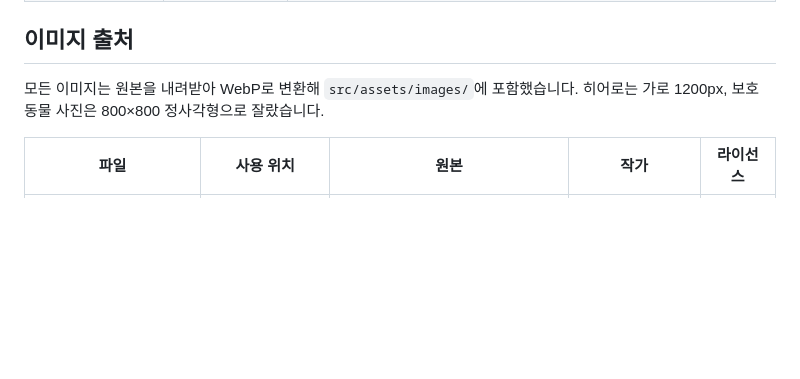
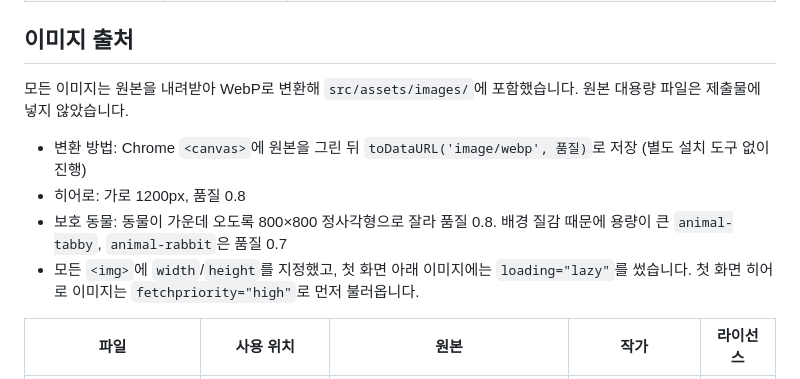
Before and after one commit to ruiwaa/Animal-Corporation, a Markdown page: README.md, the part around the change. Rendered like a GitHub page; blank space fills up the shorter version.

Commit message:
docs(readme): 이미지 변환 방법과 로딩 설정 기록 #12
Co-Authored-By: Claude Opus 5.5 <noreply@anthropic.com>

```diff
--- a/README.md
+++ b/README.md
@@ -32,7 +32,12 @@ Vite 기본 빌드는 `<script type="module" crossorigin>`을 써서 file://로
 
 ## 이미지 출처
 
-모든 이미지는 원본을 내려받아 WebP로 변환해 `src/assets/images/`에 포함했습니다. 히어로는 가로 1200px, 보호 동물 사진은 800×800 정사각형으로 잘랐습니다.
+모든 이미지는 원본을 내려받아 WebP로 변환해 `src/assets/images/`에 포함했습니다. 원본 대용량 파일은 제출물에 넣지 않았습니다.
+
+- 변환 방법: Chrome `<canvas>`에 원본을 그린 뒤 `toDataURL('image/webp', 품질)`로 저장 (별도 설치 도구 없이 진행)
+- 히어로: 가로 1200px, 품질 0.8
+- 보호 동물: 동물이 가운데 오도록 800×800 정사각형으로 잘라 품질 0.8. 배경 질감 때문에 용량이 큰 `animal-tabby`, `animal-rabbit`은 품질 0.7
+- 모든 `<img>`에 `width`/`height`를 지정했고, 첫 화면 아래 이미지에는 `loading="lazy"`를 썼습니다. 첫 화면 히어로 이미지는 `fetchpriority="high"`로 먼저 불러옵니다.
 
 | 파일 | 사용 위치 | 원본 | 작가 | 라이선스 |
 |---|---|---|---|---|
```
